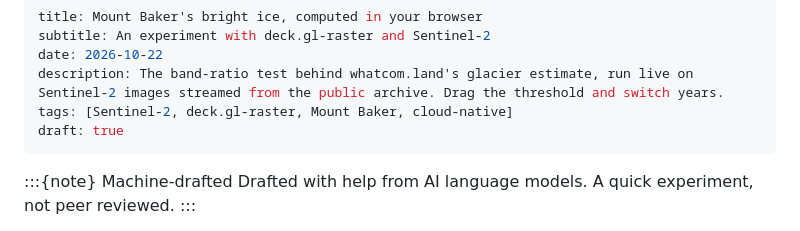
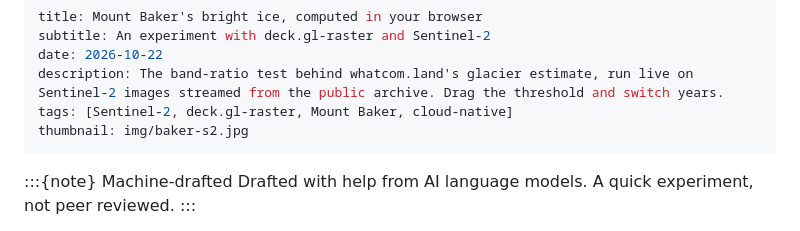
Before and after one commit to colliand/colliand-notes, a Markdown page: glaciers/baker-bright-ice.md, the part around the change. GitHub-like rendering.

```diff
--- a/glaciers/baker-bright-ice.md
+++ b/glaciers/baker-bright-ice.md
@@ -4,7 +4,7 @@ subtitle: An experiment with deck.gl-raster and Sentinel-2
 date: 2026-10-22
 description: The band-ratio test behind whatcom.land's glacier estimate, run live on Sentinel-2 images streamed from the public archive. Drag the threshold and switch years.
 tags: [Sentinel-2, deck.gl-raster, Mount Baker, cloud-native]
-draft: true
+thumbnail: img/baker-s2.jpg
 ---
 
 :::{note} Machine-drafted
```
Also changed, not shown: index.md (+7 -0 lines), glaciers/img/baker-s2.jpg (added), 1 other file.
